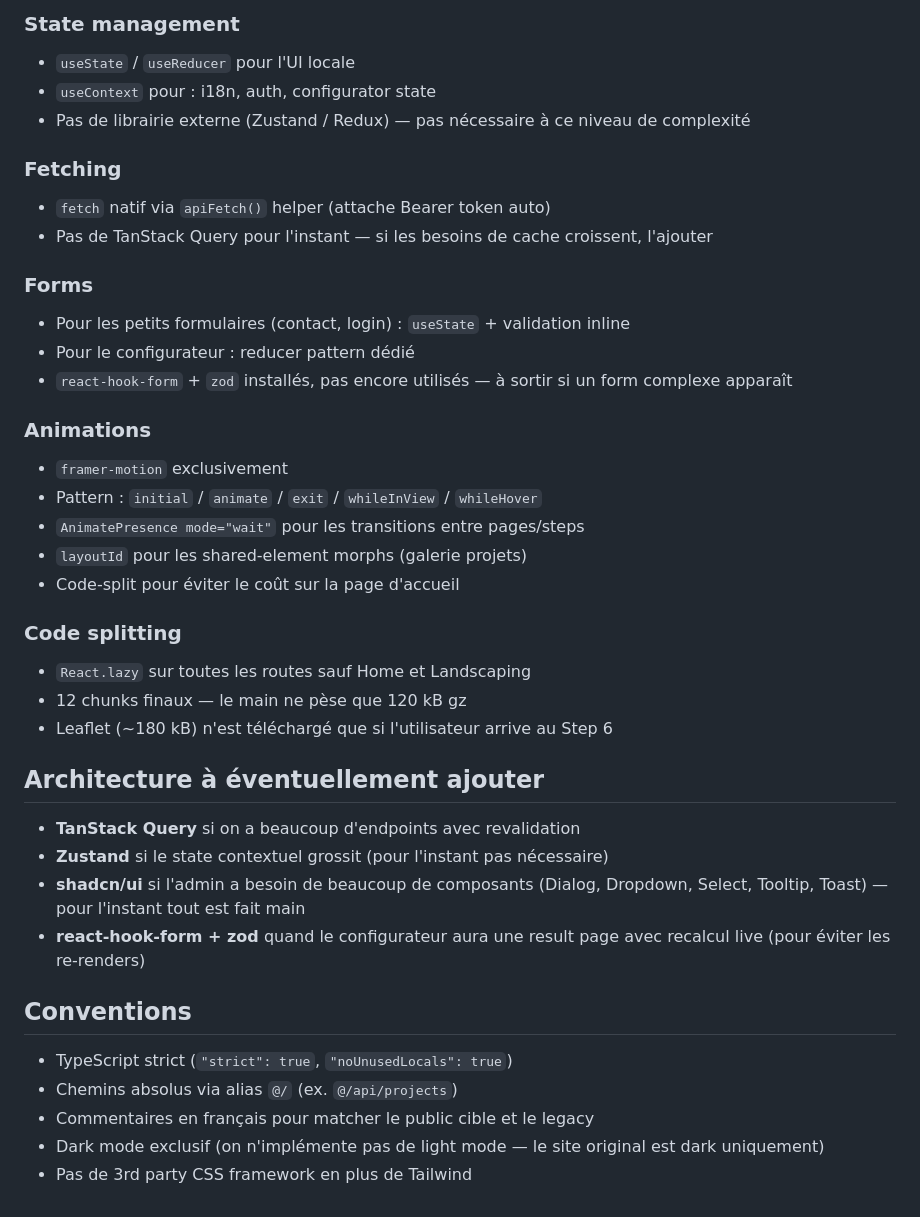
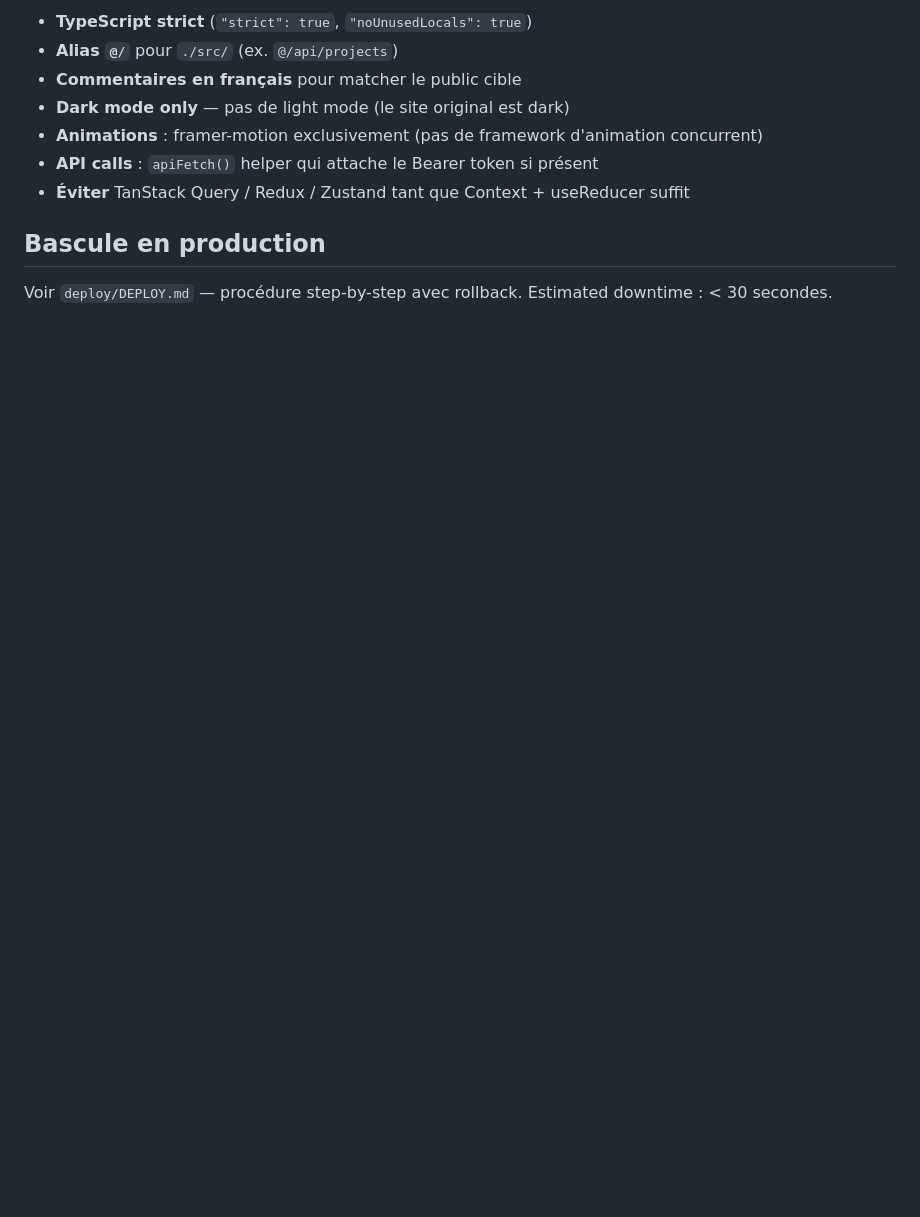
Before and after one commit to yassinelbrasl-maker/public-html-site, a Markdown page: cortoba-react/MIGRATION.md, the part around one of its changes. GitHub-like rendering; blank space fills up the shorter version.

Commit message:
Auto-commit changes

```diff
--- a/cortoba-react/MIGRATION.md
+++ b/cortoba-react/MIGRATION.md
@@ -60,44 +116,13 @@ données réelles et les images s'affichent immédiatement en dev.
 
-### State management
-- `useState` / `useReducer` pour l'UI locale
-- `useContext` pour : i18n, auth, configurator state
-- Pas de librairie externe (Zustand / Redux) — pas nécessaire à ce niveau de complexité
+- **TypeScript strict** (`"strict": true`, `"noUnusedLocals": true`)
+- **Alias `@/`** pour `./src/` (ex. `@/api/projects`)
+- **Commentaires en français** pour matcher le public cible
+- **Dark mode only** — pas de light mode (le site original est dark)
+- **Animations** : framer-motion exclusivement (pas de framework d'animation concurrent)
+- **API calls** : `apiFetch()` helper qui attache le Bearer token si présent
+- **Éviter** TanStack Query / Redux / Zustand tant que Context + useReducer suffit
 
-### Fetching
-- `fetch` natif via `apiFetch()` helper (attache Bearer token auto)
-- Pas de TanStack Query pour l'instant — si les besoins de cache croissent, l'ajouter
+## Bascule en production
 
-### Forms
-- Pour les petits formulaires (contact, login) : `useState` + validation inline
-- Pour le configurateur : reducer pattern dédié
-- `react-hook-form` + `zod` installés, pas encore utilisés — à sortir si un form complexe apparaît
-
-### Animations
-- `framer-motion` exclusivement
-- Pattern : `initial` / `animate` / `exit` / `whileInView` / `whileHover`
-- `AnimatePresence mode="wait"` pour les transitions entre pages/steps
-- `layoutId` pour les shared-element morphs (galerie projets)
-- Code-split pour éviter le coût sur la page d'accueil
-
-### Code splitting
-- `React.lazy` sur toutes les routes sauf Home et Landscaping
-- 12 chunks finaux — le main ne pèse que 120 kB gz
-- Leaflet (~180 kB) n'est téléchargé que si l'utilisateur arrive au Step 6
-
-## Architecture à éventuellement ajouter
-
-- **TanStack Query** si on a beaucoup d'endpoints avec revalidation
-- **Zustand** si le state contextuel grossit (pour l'instant pas nécessaire)
-- **shadcn/ui** si l'admin a besoin de beaucoup de composants (Dialog,
-  Dropdown, Select, Tooltip, Toast) — pour l'instant tout est fait main
-- **react-hook-form + zod** quand le configurateur aura une result page avec
-  recalcul live (pour éviter les re-renders)
-
-## Conventions
-
-- TypeScript strict (`"strict": true`, `"noUnusedLocals": true`)
-- Chemins absolus via alias `@/` (ex. `@/api/projects`)
-- Commentaires en français pour matcher le public cible et le legacy
-- Dark mode exclusif (on n'implémente pas de light mode — le site original
-  est dark uniquement)
-- Pas de 3rd party CSS framework en plus de Tailwind
+Voir `deploy/DEPLOY.md` — procédure step-by-step avec rollback.
+Estimated downtime : < 30 secondes.
```
Also changed, not shown: other parts of cortoba-react/MIGRATION.md (+97 -41 lines).
